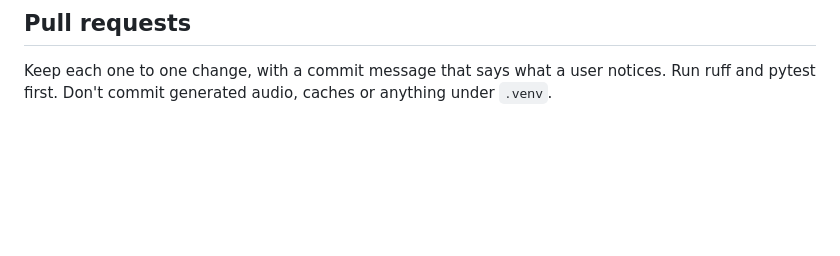
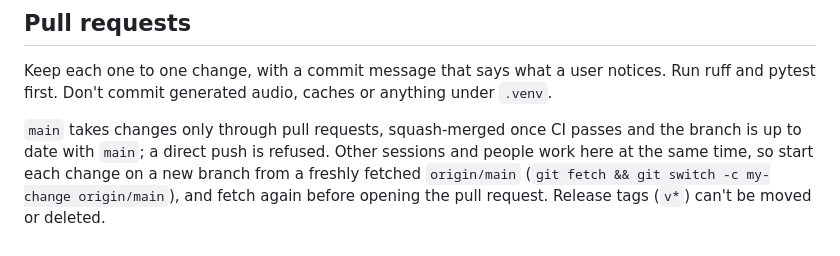
Before and after one commit to jaystewartuk/voce, a Markdown page: AGENTS.md, the part around the change. Drawn GitHub-style; blank space fills up the shorter version.

Commit message:
Tell coding agents that main takes pull requests only, and to branch from a freshly fetched origin/main (#15)

```diff
--- a/AGENTS.md
+++ b/AGENTS.md
@@ -83,3 +83,8 @@ print(spoken_line('puts user&.name', language('ruby')))"
 
 Keep each one to one change, with a commit message that says what a user notices. Run ruff and pytest
 first. Don't commit generated audio, caches or anything under `.venv`.
+
+`main` takes changes only through pull requests, squash-merged once CI passes and the branch is up to date with
+`main`; a direct push is refused. Other sessions and people work here at the same time, so start each change on
+a new branch from a freshly fetched `origin/main` (`git fetch && git switch -c my-change origin/main`), and
+fetch again before opening the pull request. Release tags (`v*`) can't be moved or deleted.
```
